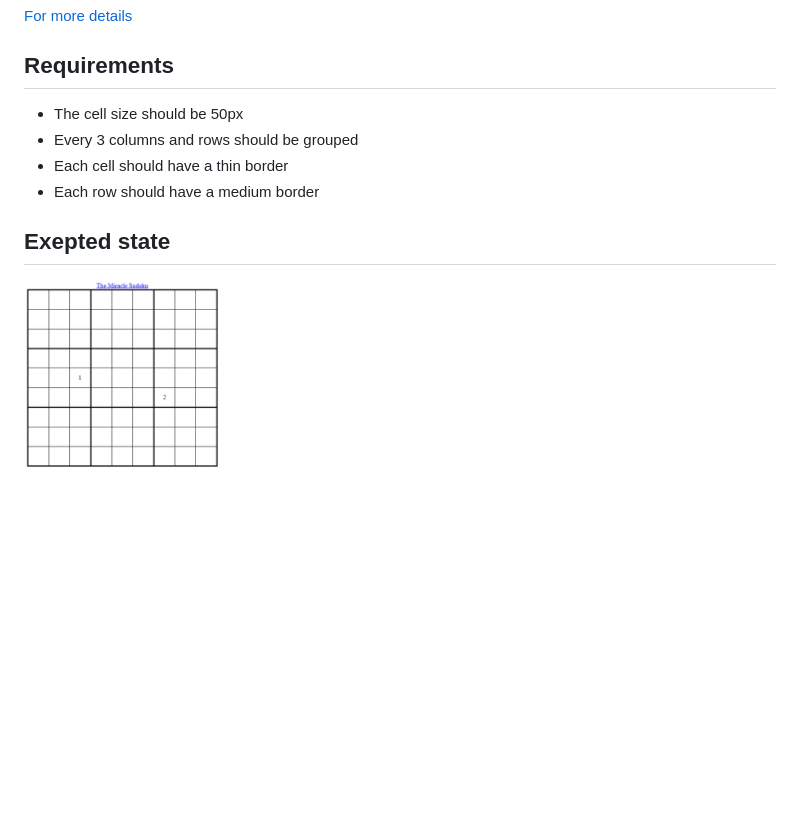
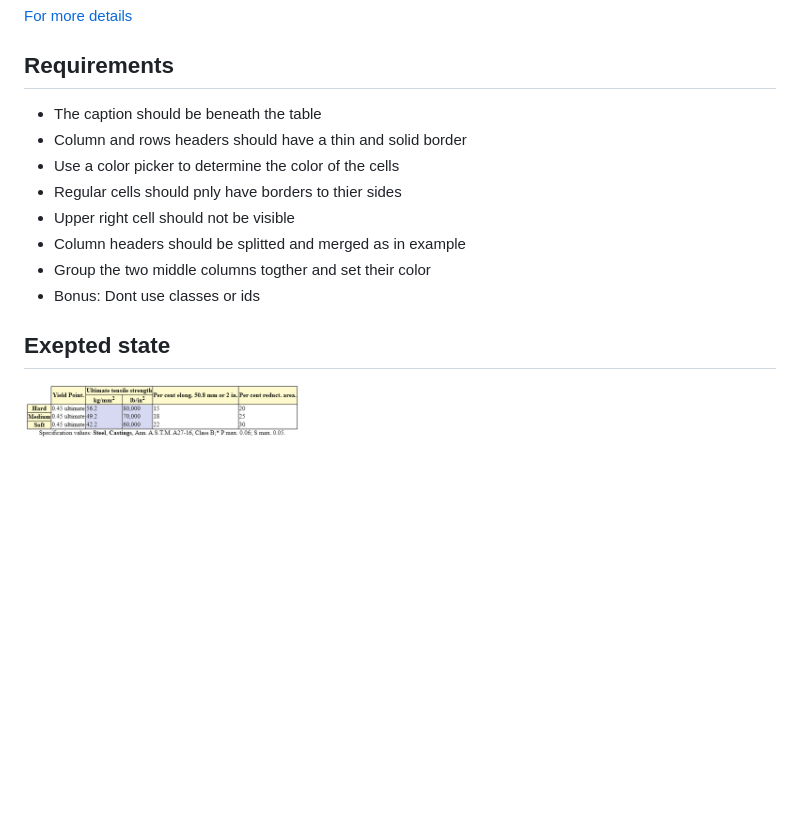
Before and after one commit to GuySerfaty/css-task-poc, a Markdown page: myFirstTable.3/README.md, the part around the change. Drawn GitHub-style; pictures changed too: myFirstTable.3/expectedState.png; blank space fills up the shorter version.

```diff
--- a/myFirstTable.3/README.md
+++ b/myFirstTable.3/README.md
@@ -5,10 +5,14 @@ The HTML Table element (\<table\>) element represents tabular data — that is,
 [For more details](https://developer.mozilla.org/en-US/docs/Web/HTML/Element/table)
 
 ## Requirements
-- The cell size should be 50px
-- Every 3 columns and rows should be grouped
-- Each cell should have a thin border
-- Each row should have a medium border
+- The caption should be beneath the table
+- Column and rows headers should have a thin and solid border
+- Use a color picker to determine the color of the cells
+- Regular cells should pnly have borders to thier sides
+- Upper right cell should not be visible
+- Column headers should be splitted and merged as in example
+- Group the two middle columns togther and set their color
+- Bonus: Dont use classes or ids
 
 ## Exepted state
 ![alt text](./expectedState.png)
```
Also changed, not shown: 1 other file.
